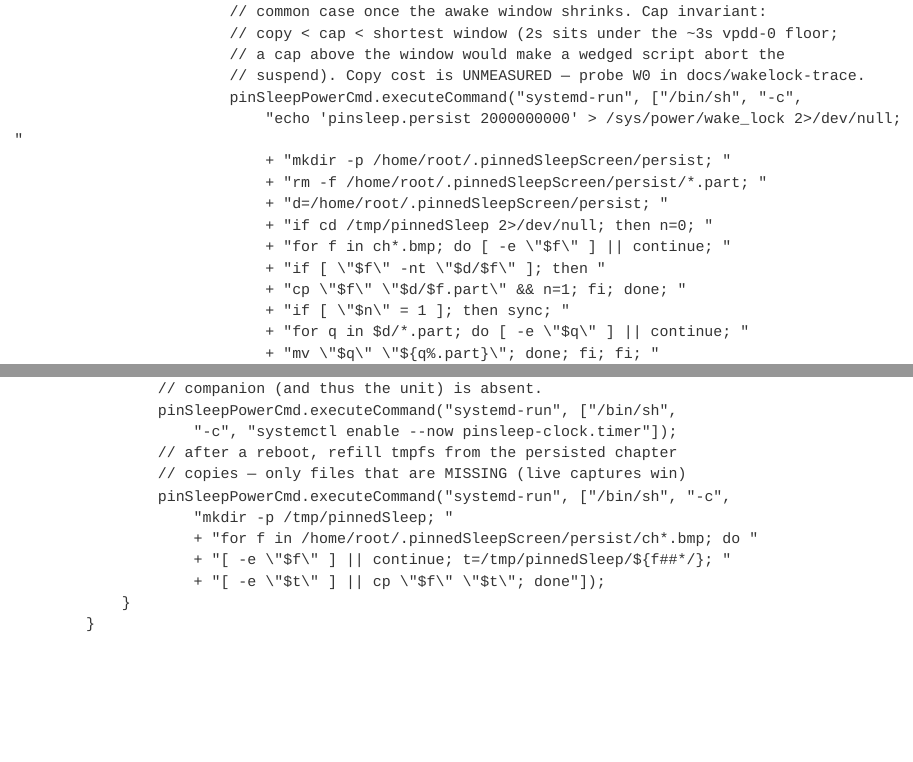
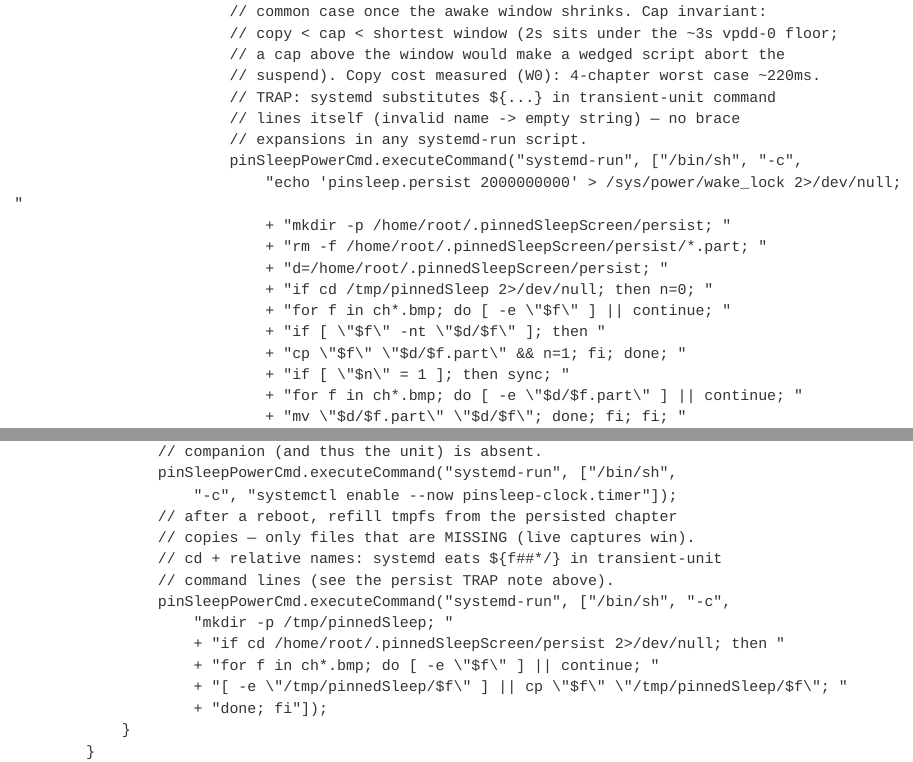
Before and after one commit to YanGeruch/pinnedPageSleepScreen, a Quarto document (src/pinnedPageSleepScreen.qmd): the page in a window 1100 px wide, from 2780 px down, and a second part further down, joined at a grey line. Rendered offline with R 4.5, knitr and Pandoc in place of Quarto, with nearby package versions.

Commit message:
persist/restore: no ${} in systemd-run command lines — systemd substitutes ${...} itself (invalid name -> empty string), which broke the persist publish mv (probe T3) and silently no-op'd the deployed reboot refill (${f##*/} -> dir path, always exists). Publish iterates source names; refill cds into persist. W0 measured: 4-chapter cp+sync ~220ms, cap 2s validated

```diff
--- a/src/pinnedPageSleepScreen.qmd
+++ b/src/pinnedPageSleepScreen.qmd
@@ -166,7 +166,10 @@ AFFECT /qml/device/view/navigator/Navigator.qml
 							// common case once the awake window shrinks. Cap invariant:
 							// copy < cap < shortest window (2s sits under the ~3s vpdd-0 floor;
 							// a cap above the window would make a wedged script abort the
-							// suspend). Copy cost is UNMEASURED — probe W0 in docs/wakelock-trace.
+							// suspend). Copy cost measured (W0): 4-chapter worst case ~220ms.
+							// TRAP: systemd substitutes ${...} in transient-unit command
+							// lines itself (invalid name -> empty string) — no brace
+							// expansions in any systemd-run script.
 							pinSleepPowerCmd.executeCommand("systemd-run", ["/bin/sh", "-c",
 								"echo 'pinsleep.persist 2000000000' > /sys/power/wake_lock 2>/dev/null; "
 								+ "mkdir -p /home/root/.pinnedSleepScreen/persist; "
@@ -177,8 +180,8 @@ AFFECT /qml/device/view/navigator/Navigator.qml
 								+ "if [ \"$f\" -nt \"$d/$f\" ]; then "
 								+ "cp \"$f\" \"$d/$f.part\" && n=1; fi; done; "
 								+ "if [ \"$n\" = 1 ]; then sync; "
-								+ "for q in $d/*.part; do [ -e \"$q\" ] || continue; "
-								+ "mv \"$q\" \"${q%.part}\"; done; fi; fi; "
+								+ "for f in ch*.bmp; do [ -e \"$d/$f.part\" ] || continue; "
+								+ "mv \"$d/$f.part\" \"$d/$f\"; done; fi; fi; "
 								+ "echo pinsleep.persist > /sys/power/wake_unlock 2>/dev/null"]);
 						}
 						// awake -> any sleep: snapshot the screen the user just left.
@@ -264,12 +267,15 @@ AFFECT /qml/device/view/navigator/Navigator.qml
 					pinSleepPowerCmd.executeCommand("systemd-run", ["/bin/sh",
 						"-c", "systemctl enable --now pinsleep-clock.timer"]);
 					// after a reboot, refill tmpfs from the persisted chapter
-					// copies — only files that are MISSING (live captures win)
+					// copies — only files that are MISSING (live captures win).
+					// cd + relative names: systemd eats ${f##*/} in transient-unit
+					// command lines (see the persist TRAP note above).
 					pinSleepPowerCmd.executeCommand("systemd-run", ["/bin/sh", "-c",
 						"mkdir -p /tmp/pinnedSleep; "
-						+ "for f in /home/root/.pinnedSleepScreen/persist/ch*.bmp; do "
-						+ "[ -e \"$f\" ] || continue; t=/tmp/pinnedSleep/${f##*/}; "
-						+ "[ -e \"$t\" ] || cp \"$f\" \"$t\"; done"]);
+						+ "if cd /home/root/.pinnedSleepScreen/persist 2>/dev/null; then "
+						+ "for f in ch*.bmp; do [ -e \"$f\" ] || continue; "
+						+ "[ -e \"/tmp/pinnedSleep/$f\" ] || cp \"$f\" \"/tmp/pinnedSleep/$f\"; "
+						+ "done; fi"]);
 				}
 			}
 		}
```
